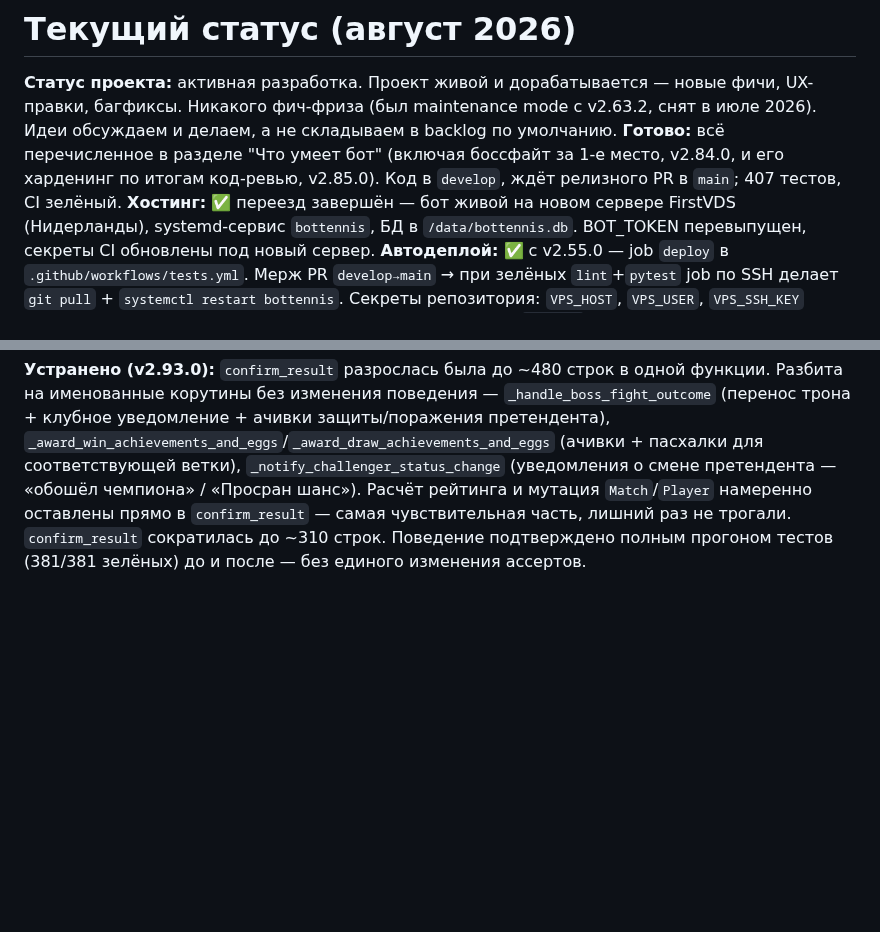
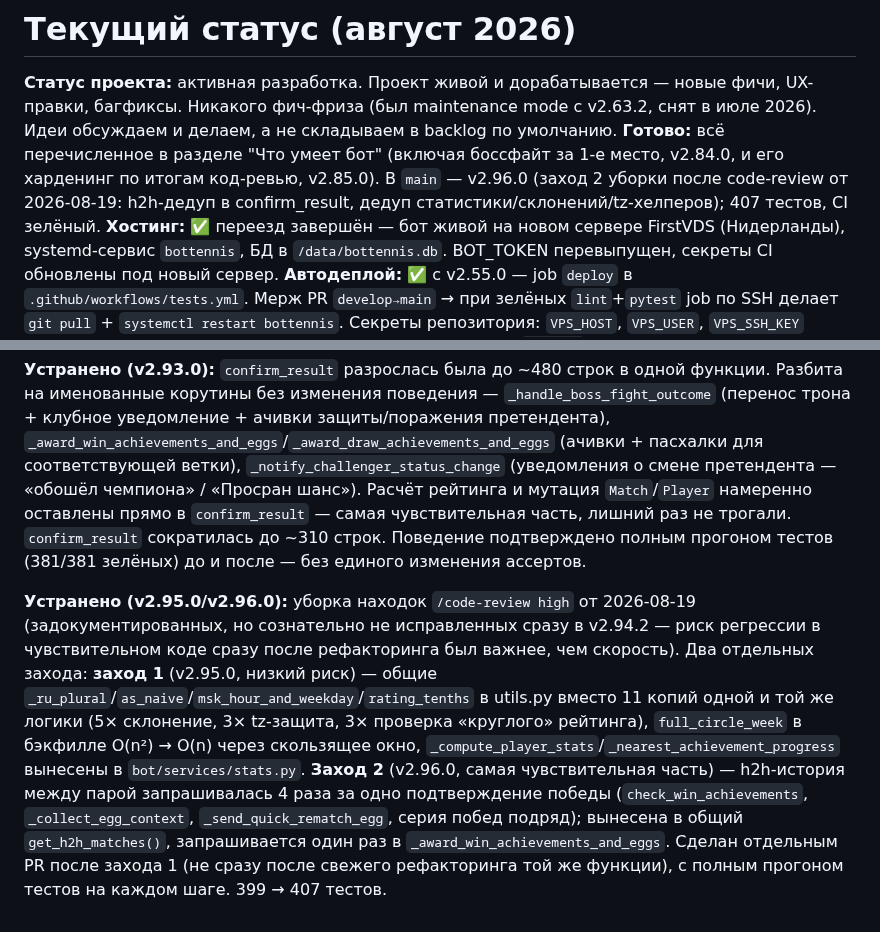
Before and after one commit to petershor99-qa/bottennis, a Markdown page: CLAUDE.md, 2 parts joined by grey strips. GitHub-like rendering; blank space fills up the shorter version.

Commit message:
docs: актуализирован статус после релиза заходов 1 и 2 (v2.95.0, v2.96.0)
Код давно смержен в main, а CLAUDE.md всё ещё говорил "ждёт релизного PR".
Добавлена запись в "Устранено" про оба захода уборки после code-review.

```diff
--- a/CLAUDE.md
+++ b/CLAUDE.md
@@ -273,7 +273,7 @@ ssh root@НОВЫЙ_IP "cd /opt/bottennis && git pull && systemctl restart botte
 # Текущий статус (август 2026)
 
 **Статус проекта:** активная разработка. Проект живой и дорабатывается — новые фичи, UX-правки, багфиксы. Никакого фич-фриза (был maintenance mode с v2.63.2, снят в июле 2026). Идеи обсуждаем и делаем, а не складываем в backlog по умолчанию.
-**Готово:** всё перечисленное в разделе "Что умеет бот" (включая боссфайт за 1-е место, v2.84.0, и его харденинг по итогам код-ревью, v2.85.0). Код в `develop`, ждёт релизного PR в `main`; 407 тестов, CI зелёный.
+**Готово:** всё перечисленное в разделе "Что умеет бот" (включая боссфайт за 1-е место, v2.84.0, и его харденинг по итогам код-ревью, v2.85.0). В `main` — v2.96.0 (заход 2 уборки после code-review от 2026-08-19: h2h-дедуп в confirm_result, дедуп статистики/склонений/tz-хелперов); 407 тестов, CI зелёный.
 **Хостинг:** ✅ переезд завершён — бот живой на новом сервере FirstVDS (Нидерланды), systemd-сервис `bottennis`, БД в `/data/bottennis.db`. BOT_TOKEN перевыпущен, секреты CI обновлены под новый сервер.
 **Автодеплой:** ✅ с v2.55.0 — job `deploy` в `.github/workflows/tests.yml`. Мерж PR `develop→main` → при зелёных `lint`+`pytest` job по SSH делает `git pull` + `systemctl restart bottennis`. Секреты репозитория: `VPS_HOST`, `VPS_USER`, `VPS_SSH_KEY` (выделенный ed25519 deploy-ключ).
 **Авторелиз:** ✅ — job `release` в том же workflow при мерже в `main` создаёт GitHub Release из верхней секции `RELEASE_NOTES.md` (идемпотентно, по тегу).
@@ -290,3 +290,5 @@ ssh root@НОВЫЙ_IP "cd /opt/bottennis && git pull && systemctl restart botte
 - **Гонка в правиле «один активный матч одновременно»** (`send_challenge`, `bot/handlers/challenge.py`, с v2.79.0). Проверка «нет ли уже активного матча» (`get_active_match`) и создание нового `Match` — два отдельных шага без атомарной защиты (в отличие от CAS-guard в `confirm_result`/`do_cancel_match`). aiogram по умолчанию обрабатывает апдейты параллельными asyncio-тасками (в `main.py` нет `handle_as_tasks=False`), поэтому теоретически два почти одновременных вызова (двойной тап, или два игрока вызывают друг друга в одну секунду) могут оба пройти проверку до того, как первый `INSERT` закоммитится — у игрока окажется два активных матча. Осознанно не чиним: вероятность на 5-6 игроках низкая, а последствия смягчены существующим кодом — `handle_direct_score` (match_result.py) уже штатно обрабатывает случай «2+ активных матча» (просит выбрать через меню, есть регресс-тест). Правильный фикс — атомарная перепроверка после INSERT с откатом при конфликте — трогает свежепереписанный и хорошо покрытый тестами флоу ради редкого сценария без хардового последствия. Если группа вырастет или баг реально всплывёт — тогда чинить прицельно. Босс-файт (v2.84.0) создаётся через ту же `send_challenge` и наследует эту гонку — сознательно не чинили заодно, по той же причине.
 
 **Устранено (v2.93.0):** `confirm_result` разрослась была до ~480 строк в одной функции. Разбита на именованные корутины без изменения поведения — `_handle_boss_fight_outcome` (перенос трона + клубное уведомление + ачивки защиты/поражения претендента), `_award_win_achievements_and_eggs`/`_award_draw_achievements_and_eggs` (ачивки + пасхалки для соответствующей ветки), `_notify_challenger_status_change` (уведомления о смене претендента — «обошёл чемпиона» / «Просран шанс»). Расчёт рейтинга и мутация `Match`/`Player` намеренно оставлены прямо в `confirm_result` — самая чувствительная часть, лишний раз не трогали. `confirm_result` сократилась до ~310 строк. Поведение подтверждено полным прогоном тестов (381/381 зелёных) до и после — без единого изменения ассертов.
+
+**Устранено (v2.95.0/v2.96.0):** уборка находок `/code-review high` от 2026-08-19 (задокументированных, но сознательно не исправленных сразу в v2.94.2 — риск регрессии в чувствительном коде сразу после рефакторинга был важнее, чем скорость). Два отдельных захода: **заход 1** (v2.95.0, низкий риск) — общие `_ru_plural`/`as_naive`/`msk_hour_and_weekday`/`rating_tenths` в utils.py вместо 11 копий одной и той же логики (5× склонение, 3× tz-защита, 3× проверка «круглого» рейтинга), `full_circle_week` в бэкфилле O(n²) → O(n) через скользящее окно, `_compute_player_stats`/`_nearest_achievement_progress` вынесены в `bot/services/stats.py`. **Заход 2** (v2.96.0, самая чувствительная часть) — h2h-история между парой запрашивалась 4 раза за одно подтверждение победы (`check_win_achievements`, `_collect_egg_context`, `_send_quick_rematch_egg`, серия побед подряд); вынесена в общий `get_h2h_matches()`, запрашивается один раз в `_award_win_achievements_and_eggs`. Сделан отдельным PR после захода 1 (не сразу после свежего рефакторинга той же функции), с полным прогоном тестов на каждом шаге. 399 → 407 тестов.
```
